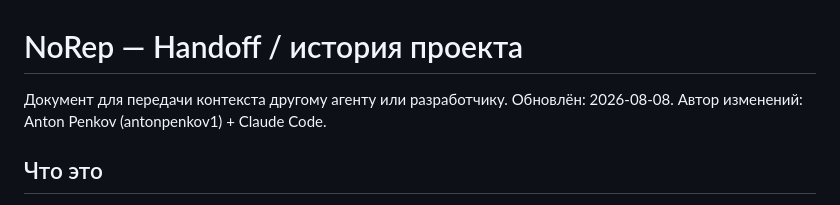
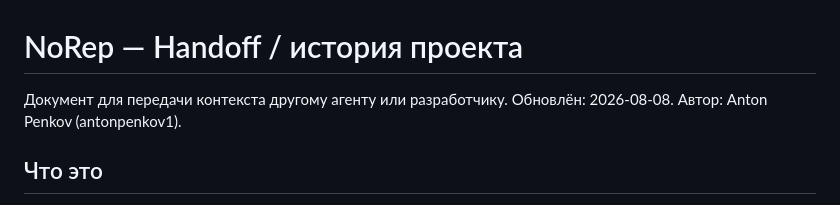
Before and after one commit to antonpenkov1/NoRep, a Markdown page: HANDOFF.md, the part around the change. Drawn GitHub-style.

Commit message:
HANDOFF: authorship note cleanup

```diff
--- a/HANDOFF.md
+++ b/HANDOFF.md
@@ -1,7 +1,7 @@
 # NoRep — Handoff / история проекта
 
 Документ для передачи контекста другому агенту или разработчику.
-Обновлён: 2026-08-08. Автор изменений: Anton Penkov (antonpenkov1) + Claude Code.
+Обновлён: 2026-08-08. Автор: Anton Penkov (antonpenkov1).
 
 ## Что это
 
```
